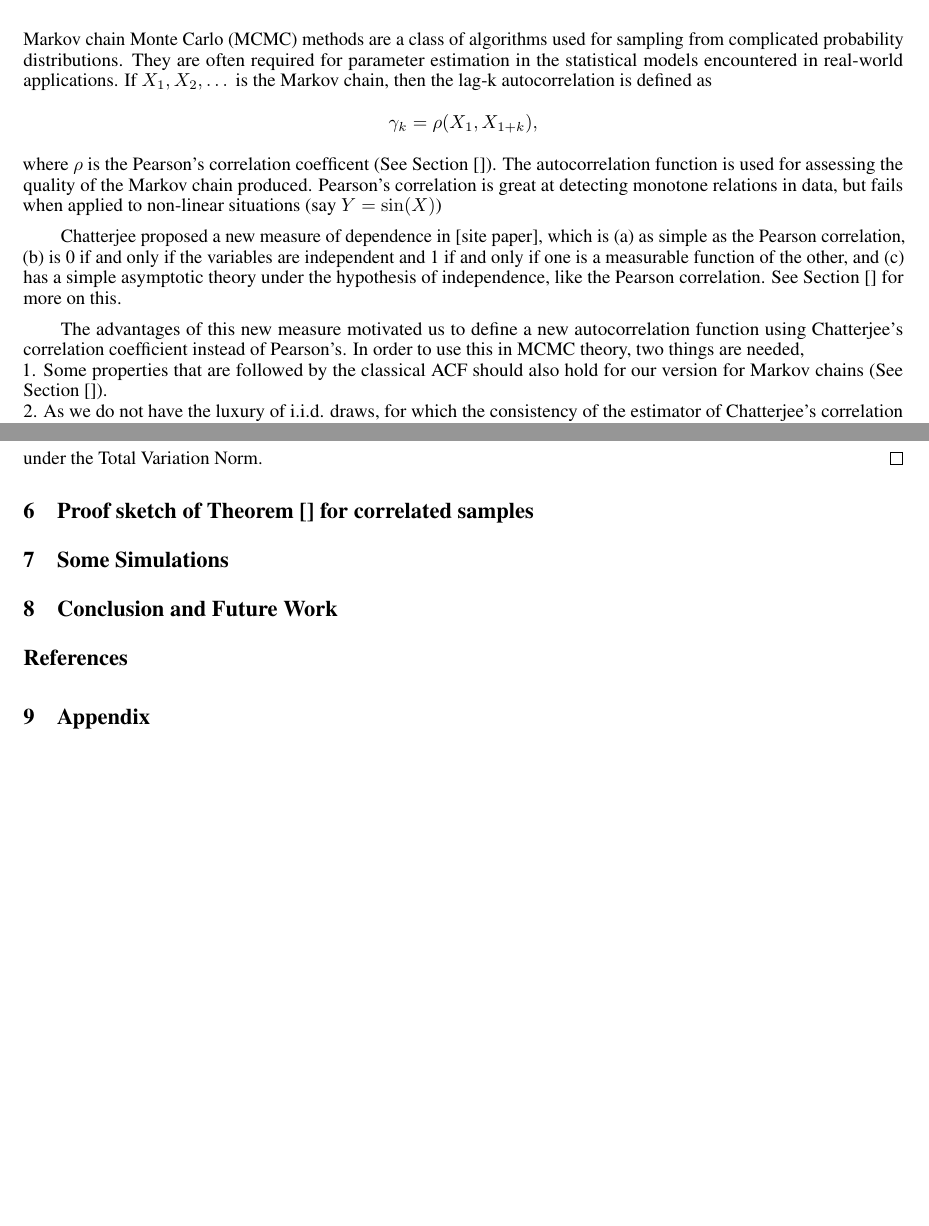
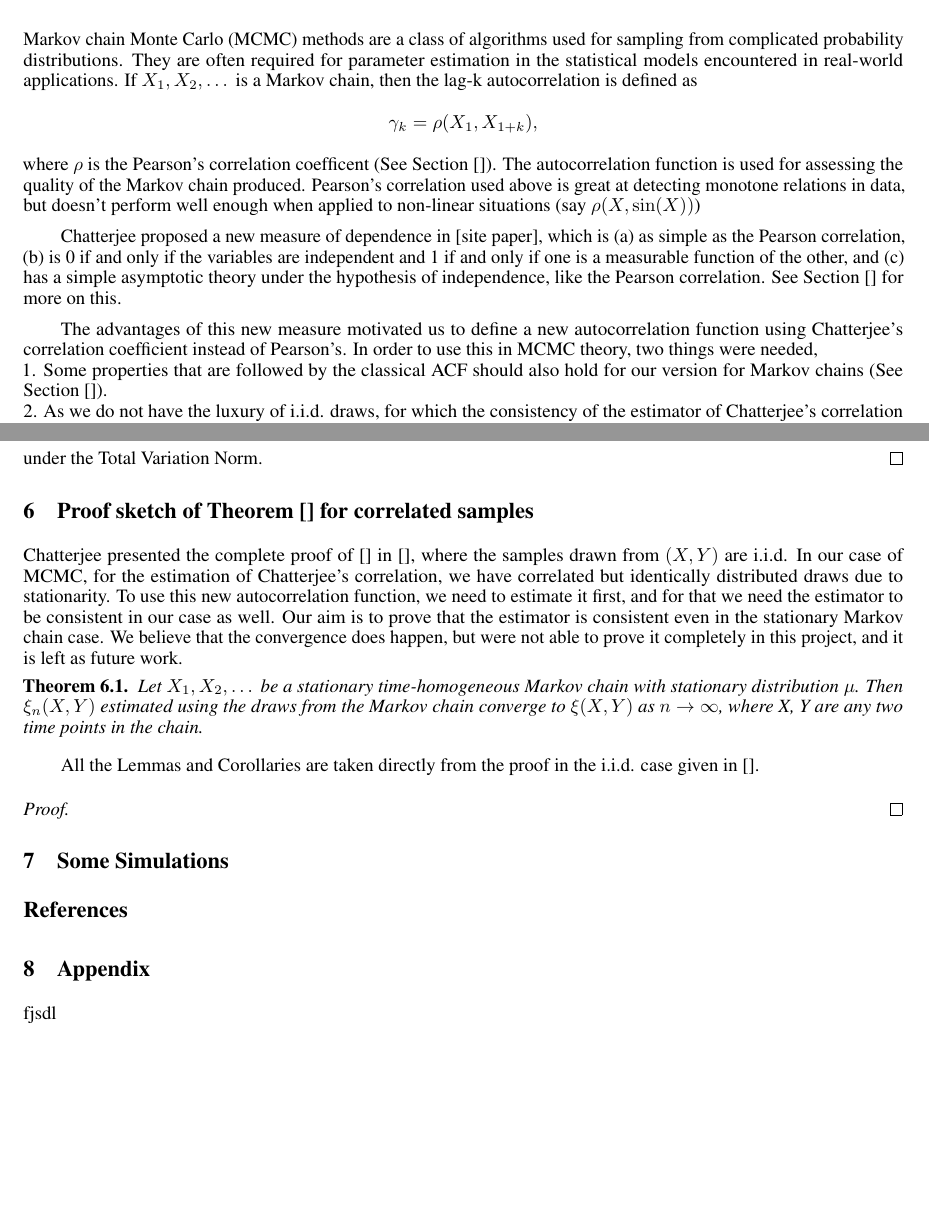
Before and after one commit to vksingh28/MCMC-chatterjee-correlation, a LaTeX document (UGP_report_final/templateArxiv.tex): two parts of pages 1 and 7 of 7, joined at a grey line, cut so that both start at the same text, the shorter picture padded with empty space. Compiled offline with pdfLaTeX.

Commit message:
report: add proof sketch of consistency

```diff
--- a/UGP_report_final/templateArxiv.tex
+++ b/UGP_report_final/templateArxiv.tex
@@ -101,13 +99,13 @@
 	Markov chain Monte Carlo (MCMC) methods are a class of algorithms used for sampling from complicated probability distributions.
 	They are often required for parameter estimation in the statistical models encountered in real-world applications.
 	%add more shit about mcmc
-	If $X_1, X_2, \dots$ is the Markov chain,
+	If $X_1, X_2, \dots$ is a Markov chain,
 	then the lag-k autocorrelation is defined as
 	$$\gamma_k = \rho(X_1, X_{1+k}),$$
 	where $\rho$ is the Pearson's correlation coefficent (See Section []).
 	The autocorrelation function is used for assessing the quality of the Markov chain produced.
-	Pearson's correlation is great at detecting monotone relations in data,
-	but fails when applied to non-linear situations (say $Y = \sin(X)$)
+	Pearson's correlation used above is great at detecting monotone relations in data,
+	but doesn't perform well enough when applied to non-linear situations (say $\rho(X, \sin(X))$)
 
 	Chatterjee proposed a new measure of dependence in [site paper], which is
 	(a) as simple as the Pearson correlation,
@@ -116,7 +114,7 @@
 	See Section [] for more on this.
 
 	The advantages of this new measure motivated us to define a new autocorrelation function using Chatterjee's correlation coefficient instead of Pearson's.
-	In order to use this in MCMC theory, two things are needed,\\
+	In order to use this in MCMC theory, two things were needed,\\
 	1. Some properties that are followed by the classical ACF should also hold for our version for Markov chains (See Section []).\\
 	2. As we do not have the luxury of i.i.d. draws, for which the consistency of the estimator of Chatterjee's correlation holds (See []),
 		we need to prove it for the case of MCMC samples we have (See Section []).\\
@@ -393,17 +389,31 @@
 		\end{proof}
 	\end{theorem}
 
+\section{Proof sketch of Theorem [] for correlated samples}
+	Chatterjee presented the complete proof of [] in [], where the samples drawn from $(X, Y)$ are i.i.d.
+	In our case of MCMC, for the estimation of Chatterjee's correlation, we have correlated but identically distributed draws due to stationarity.
+	To use this new autocorrelation function, we need to estimate it first, and for that we need the estimator to be consistent in our case as well.
+	Our aim is to prove that the estimator is consistent even in the stationary Markov chain case.
+	We believe that the convergence does happen, but were not able to prove it completely in this project, and it is left as future work.
 
-\section{Proof sketch of Theorem [] for correlated samples}
+	\begin{theorem}
+		Let $X_1, X_2, \dots$ be a stationary time-homogeneous Markov chain with stationary distribution $\mu$.
+		Then $\xi_n(X, Y)$ estimated using the draws from the Markov chain converge to $\xi(X, Y)$ as $n \rightarrow \infty$, where X, Y are any two time points in the chain.
+	\end{theorem}
+	All the Lemmas and Corollaries are taken directly from the proof in the i.i.d. case given in [].
+	\begin{proof}
+
+	\end{proof}
+
 
 \section{Some Simulations}
 
-\section{Conclusion and Future Work}
 
+%Bibliography
 \bibliographystyle{unsrt}
 \bibliography{references}
 
 \section{Appendix}
-
+fjsdl
 
 \end{document}
```
Also changed, not shown: UGP_report_final/templateArxiv.pdf, UGP_report_final/templateArxiv.tex (4 more changed lines), 5 other files.
